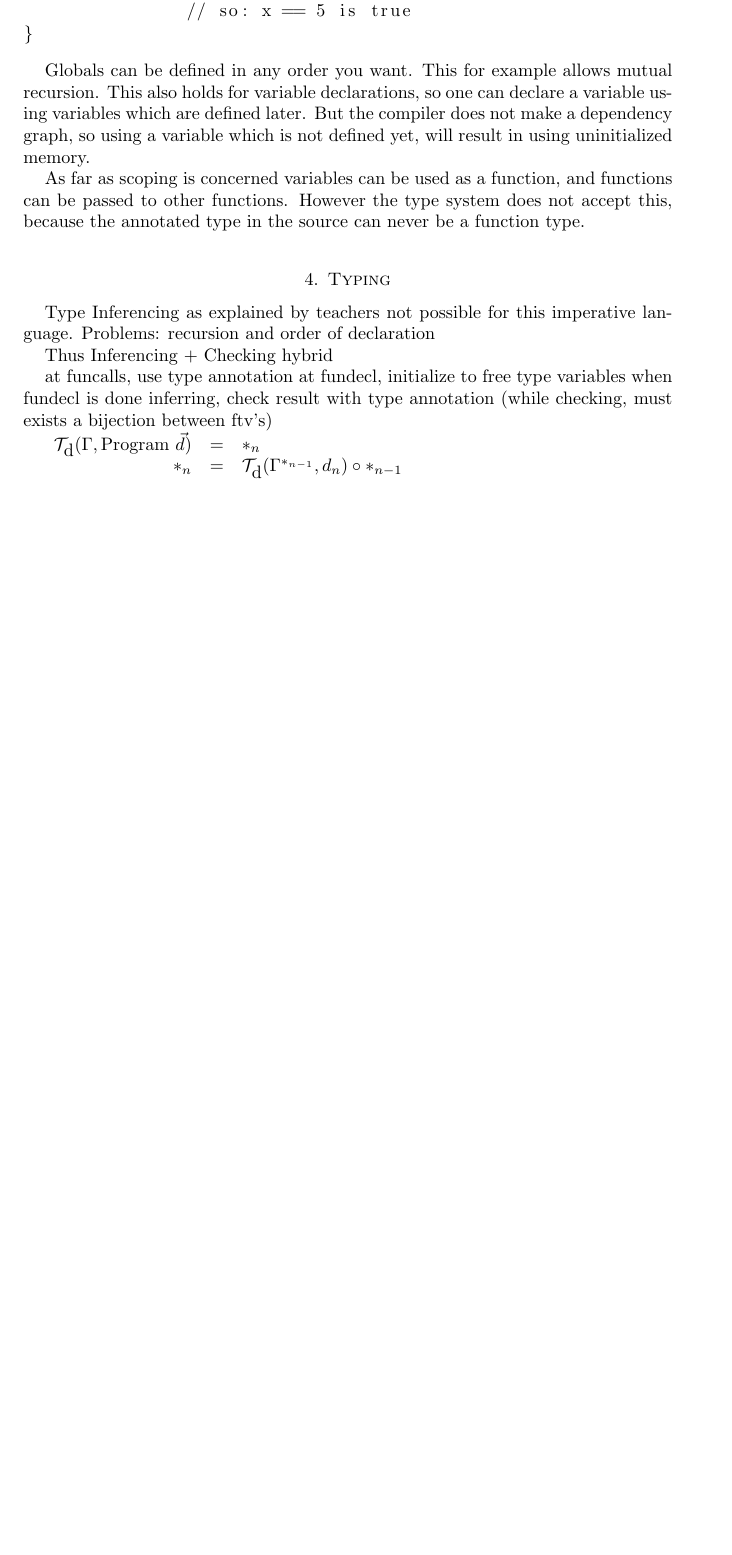
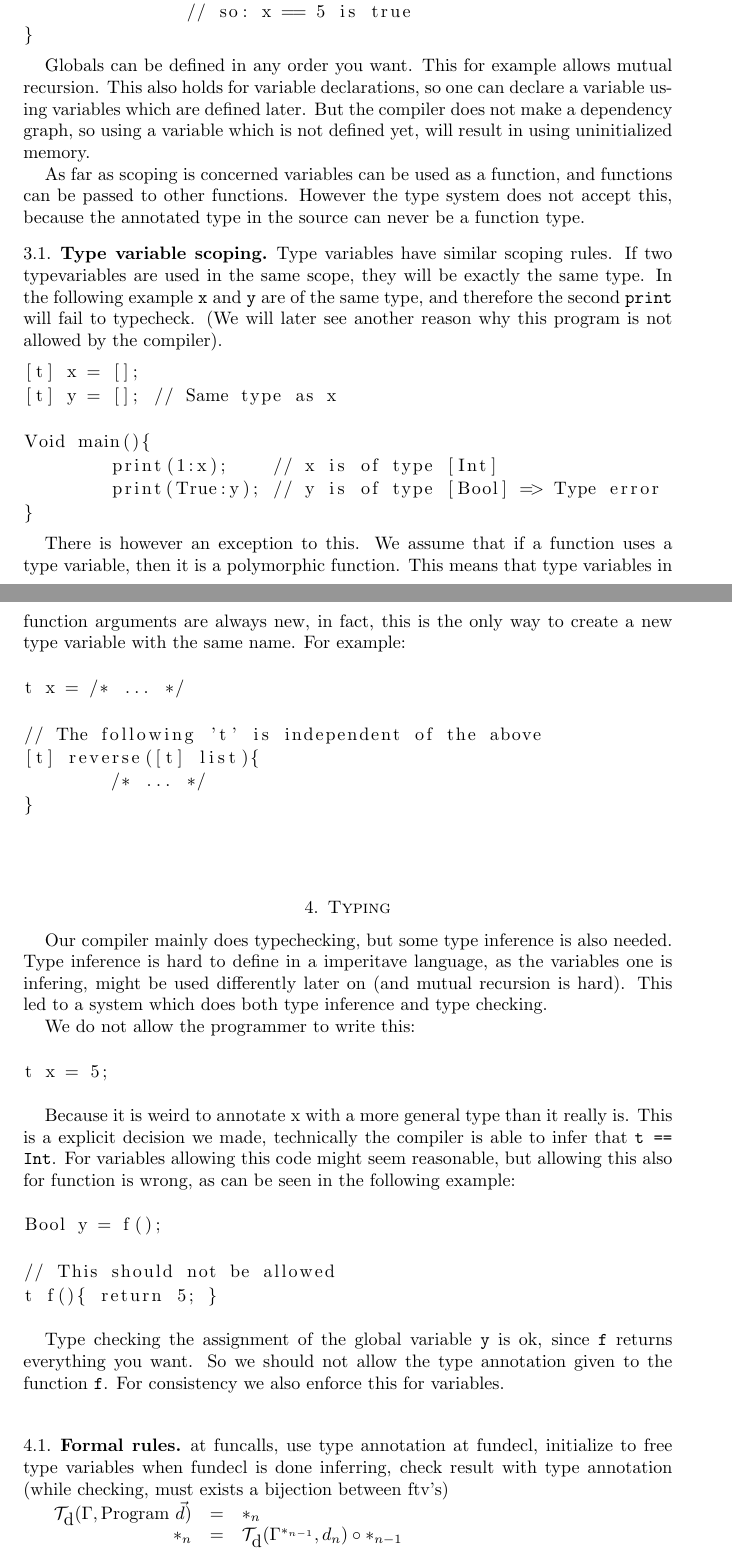
Before and after one commit to Wassasin/splang, a LaTeX problem sheet (midreport/assignment2.tex): part of page 2 of 3 before the commit and two parts of pages 2 and 3 of 4 after it, the two joined at a grey line, cut so that both start at the same text, the shorter picture padded with empty space. Compiled offline with pdfLaTeX.

Commit message:
Midreport: MOAR TEXT

```diff
--- a/midreport/assignment2.tex
+++ b/midreport/assignment2.tex
@@ -12,7 +12,7 @@
 \newcommand{\splang}{\textsc{Splang}\xspace}
 
 \title{\splang}
-\author{Wouter Geraedts \and Joshua Moerman}
+\author{Wouter Geraedts (0814857) \and Joshua Moerman (3009048)}
 \date{}
 
 \begin{document}
@@ -55,13 +55,52 @@ Globals can be defined in any order you want. This for example allows mutual rec
 
 As far as scoping is concerned variables can be used as a function, and functions can be passed to other functions. However the type system does not accept this, because the annotated type in the source can never be a function type.
 
+\subsection{Type variable scoping}
+Type variables have similar scoping rules. If two typevariables are used in the same scope, they will be exactly the same type. In the following example \texttt{x} and \texttt{y} are of the same type, and therefore the second \texttt{print} will fail to typecheck. (We will later see another reason why this program is not allowed by the compiler).
+
+\begin{lstlisting}
+[t] x = [];
+[t] y = []; // Same type as x
+
+Void main(){
+	print(1:x);    // x is of type [Int]
+	print(True:y); // y is of type [Bool] => Type error
+}
+\end{lstlisting}
+
+There is however an exception to this. We assume that if a function uses a type variable, then it is a polymorphic function. This means that type variables in function arguments are always new, in fact, this is the only way to create a new type variable with the same name. For example:
+
+\begin{lstlisting}
+t x = /* ... */
+
+// The following 't' is independent of the above
+[t] reverse([t] list){
+	/* ... */
+}
+\end{lstlisting}
+
 \section{Typing}
 
-Type Inferencing as explained by teachers not possible for this imperative language.
-Problems: recursion and order of declaration
+Our compiler mainly does typechecking, but some type inference is also needed. Type inference is hard to define in a imperitave language, as the variables one is infering, might be used differently later on (and mutual recursion is hard). This led to a system which does both type inference and type checking.
 
-Thus Inferencing + Checking hybrid
+We do not allow the programmer to write this:
 
+\begin{lstlisting}
+t x = 5;
+\end{lstlisting}
+
+Because it is weird to annotate x with a more general type than it really is. This is a explicit decision we made, technically the compiler is able to infer that \texttt{t == Int}. For variables allowing this code might seem reasonable, but allowing this also for function is wrong, as can be seen in the following example:
+
+\begin{lstlisting}
+Bool y = f();
+
+// This should not be allowed
+t f(){ return 5; }
+\end{lstlisting}
+
+Type checking the assignment of the global variable \texttt{y} is ok, since \texttt{f} returns everything you want. So we should not allow the type annotation given to the function \texttt{f}. For consistency we also enforce this for variables.
+
+\subsection{Formal rules}
 at funcalls, use type annotation
 at fundecl, initialize to free type variables
 when fundecl is done inferring, check result with type annotation (while checking, must exists a bijection between ftv's)
```
